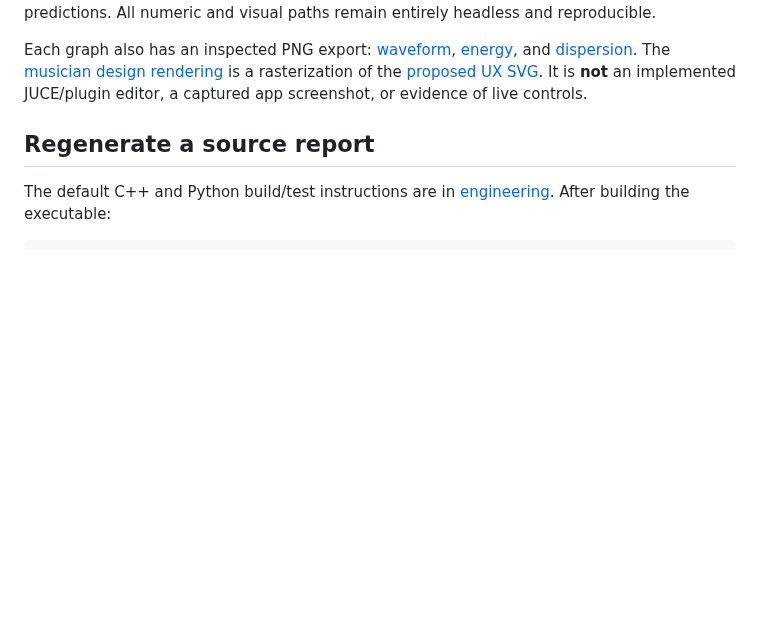
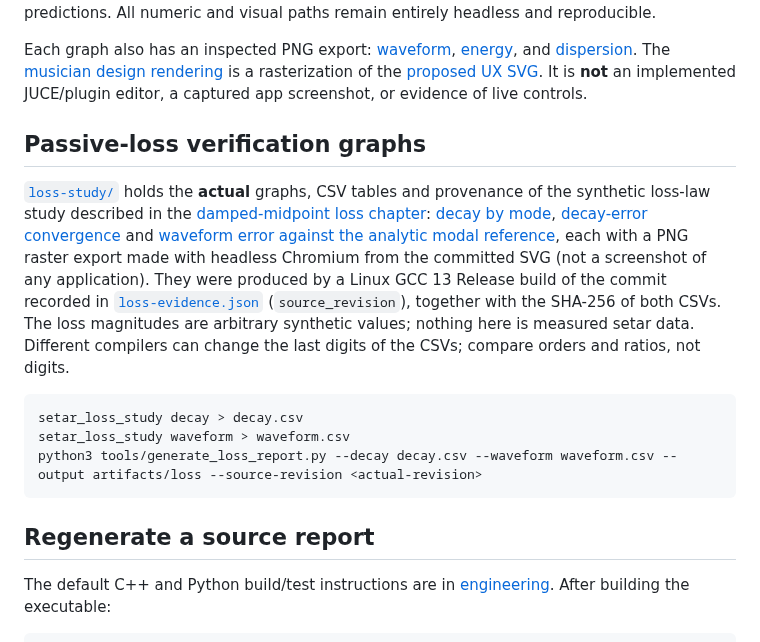
Before and after one commit to cheshmakzanoon-ops/setar, a Markdown page: docs/assets/README.md, the part around the change. GitHub-like rendering; blank space fills up the shorter version.

Commit message:
Publish the passive-loss study graphs, CSV tables and provenance
Generated from a clean Linux GCC 13 Release build of a1c40bf with
tools/generate_loss_report.py; loss-evidence.json records that revision and the
SHA-256 of both CSVs. SVGs are the sources; PNGs are headless-Chromium raster
exports at the SVG's exact size, inspected before commit. Synthetic fixture only:
the loss magnitudes are arbitrary and nothing here is measured setar data.

Co-Authored-By: Claude Sonnet 5.5 <noreply@anthropic.com>
Claude-Session: https://claude.ai/code/session_01T6euVjcmHwdbQQeGxWuJVk

````diff
--- a/docs/assets/README.md
+++ b/docs/assets/README.md
@@ -20,6 +20,25 @@ Each graph also has an inspected PNG export:
 is a rasterization of the [proposed UX SVG](../ux/assets/musician-wireframe.svg).
 It is **not** an implemented JUCE/plugin editor, a captured app screenshot, or
 evidence of live controls.
+
+## Passive-loss verification graphs
+
+[`loss-study/`](loss-study/) holds the **actual** graphs, CSV tables and provenance of the synthetic
+loss-law study described in the
+[damped-midpoint loss chapter](../numerics/14-damped-midpoint-loss-verification.md):
+[decay by mode](loss-study/decay-by-mode.svg), [decay-error convergence](loss-study/decay-convergence.svg)
+and [waveform error against the analytic modal reference](loss-study/waveform-convergence.svg), each with a PNG
+raster export made with headless Chromium from the committed SVG (not a screenshot of any application).
+They were produced by a Linux GCC 13 Release build of the commit recorded in
+[`loss-evidence.json`](loss-study/loss-evidence.json) (`source_revision`), together with the SHA-256 of
+both CSVs. The loss magnitudes are arbitrary synthetic values; nothing here is measured setar data.
+Different compilers can change the last digits of the CSVs; compare orders and ratios, not digits.
+
+```sh
+setar_loss_study decay > decay.csv
+setar_loss_study waveform > waveform.csv
+python3 tools/generate_loss_report.py --decay decay.csv --waveform waveform.csv --output artifacts/loss --source-revision <actual-revision>
+```
 
 ## Regenerate a source report
 
````
Also changed, not shown: docs/numerics/14-damped-midpoint-loss-verification.md (+11 -0 lines), docs/assets/loss-study/decay-by-mode.png (added), docs/assets/loss-study/decay-convergence.png (added), docs/assets/loss-study/waveform-convergence.png (added), 7 other files.
